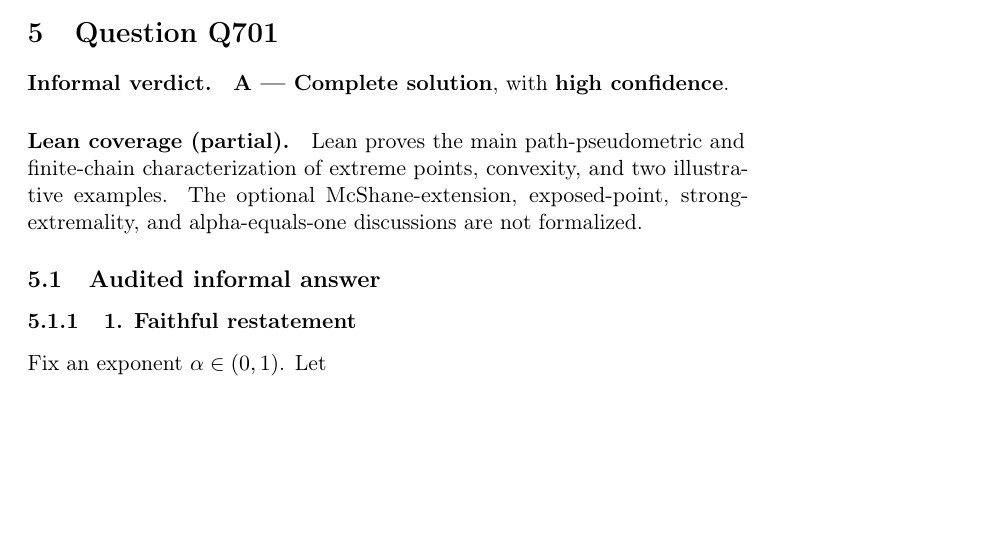
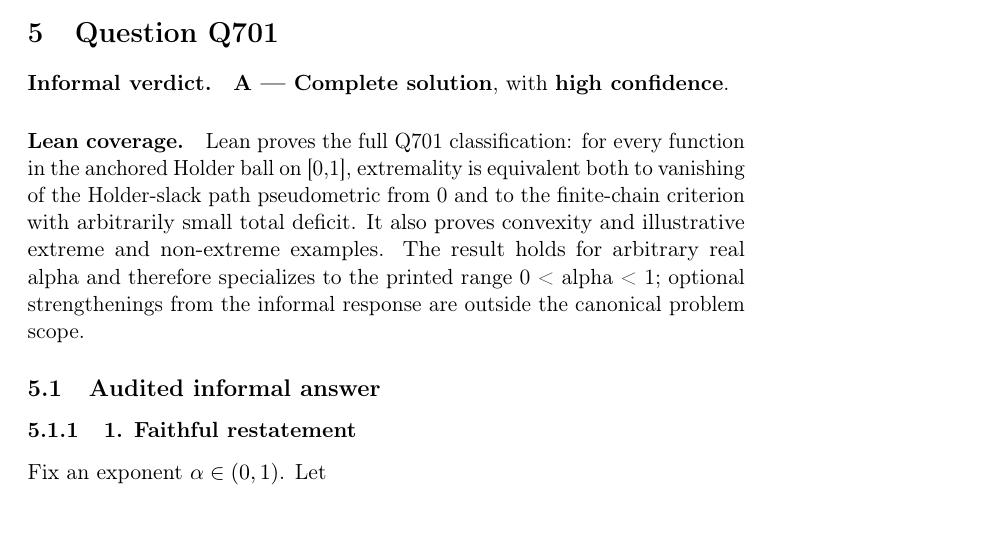
Before and after one commit to l-pommeret/rms-math-proofs, a LaTeX document (publication/main.tex, which reads publication/sections/Q701.tex): part of page 67 of 347, cut so that both start at the same text, the shorter picture padded with empty space. Compiled offline with pdfLaTeX.

Commit message:
Correct Q701 to full Lean coverage

```diff
--- a/publication/sections/Q701.tex
+++ b/publication/sections/Q701.tex
@@ -2,8 +2,8 @@
 \paragraph{Informal verdict.}
 \textbf{A --- Complete solution}, with \textbf{high confidence}.
 
-\paragraph{Lean coverage (partial).}
-Lean proves the main path-pseudometric and finite-chain characterization of extreme points, convexity, and two illustrative examples. The optional McShane-extension, exposed-point, strong-extremality, and alpha-equals-one discussions are not formalized.
+\paragraph{Lean coverage.}
+Lean proves the full Q701 classification: for every function in the anchored Holder ball on [0,1], extremality is equivalent both to vanishing of the Holder-slack path pseudometric from 0 and to the finite-chain criterion with arbitrarily small total deficit. It also proves convexity and illustrative extreme and non-extreme examples. The result holds for arbitrary real alpha and therefore specializes to the printed range 0 < alpha < 1; optional strengthenings from the informal response are outside the canonical problem scope.
 
 \subsection{Audited informal answer}
 \subsubsection{1. Faithful restatement}
```
Also changed, not shown: publication/main.pdf.
